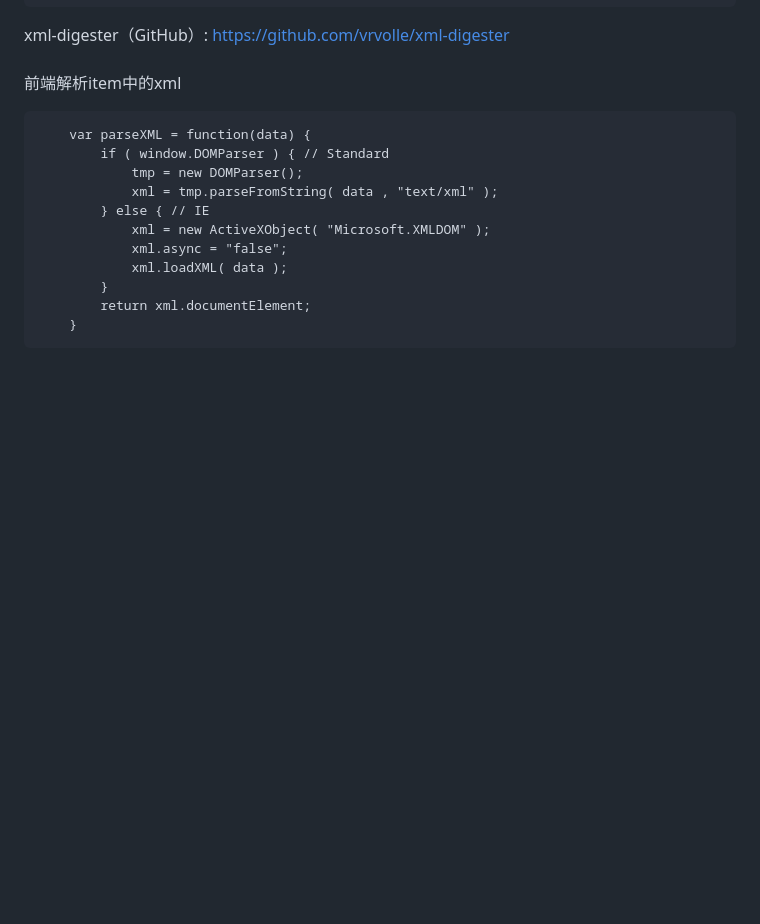
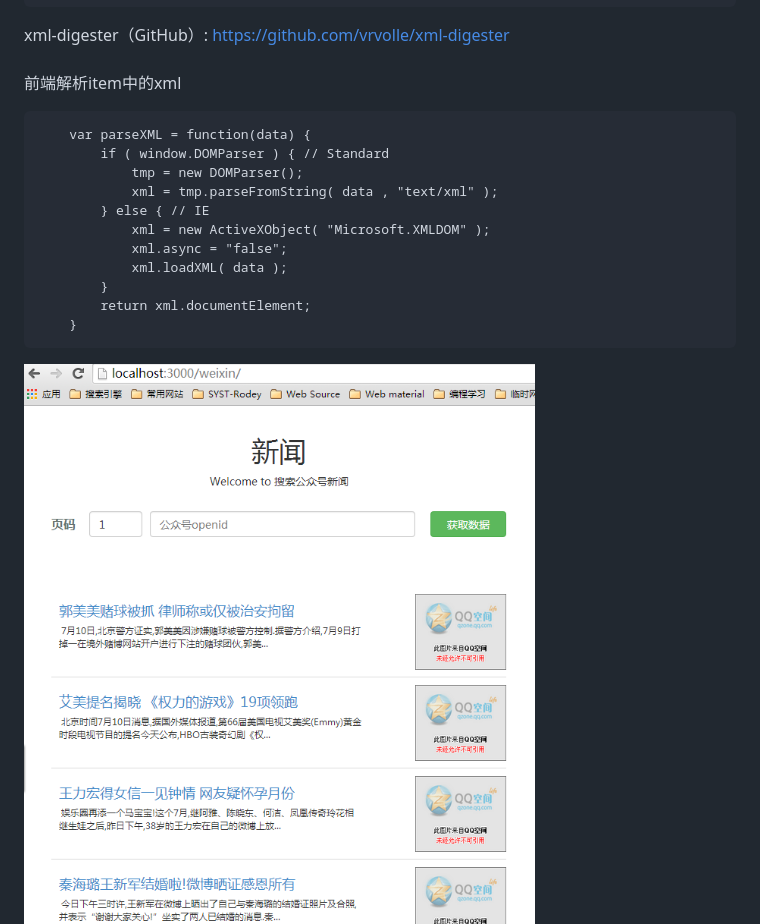
Before and after one commit to RodeyManager/captureWeixin, a Markdown page: README.md, the part around the change. Rendered like a GitHub page; pictures changed too: public/images/2014-07-11_233625.png (added); blank space fills up the shorter version.

Commit message:
添加结果预览图

```diff
--- a/README.md
+++ b/README.md
@@ -59,5 +59,6 @@ xml-digester（GitHub）: <a href="https://github.com/vrvolle/xml-digester" targ
 		return xml.documentElement;
 	}
 </pre>
+<img src="public/images/2014-07-11_233625.png" height="738" width="674">
 
 <img src="public/images/preview.png" height="410" width="772">
```
